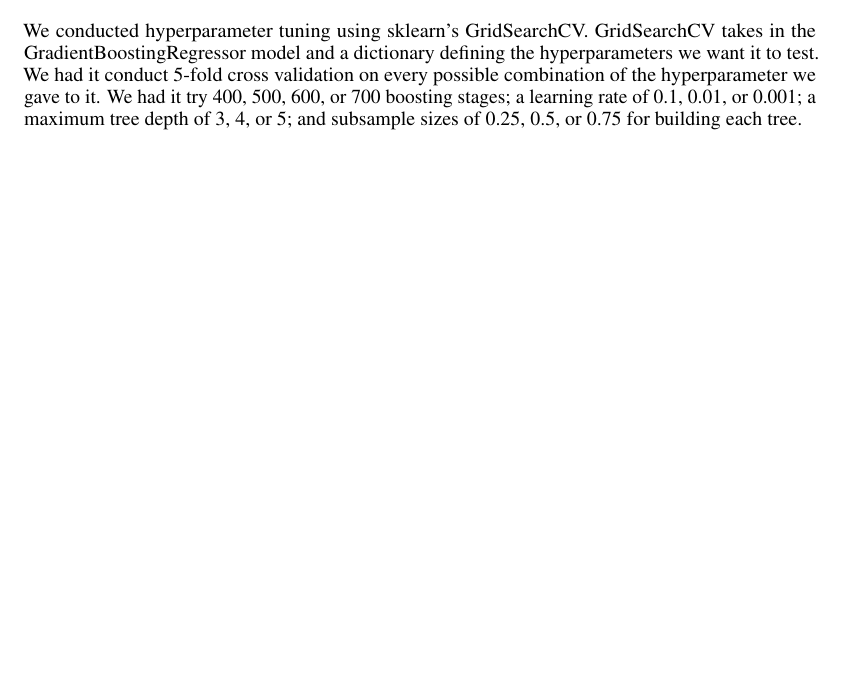
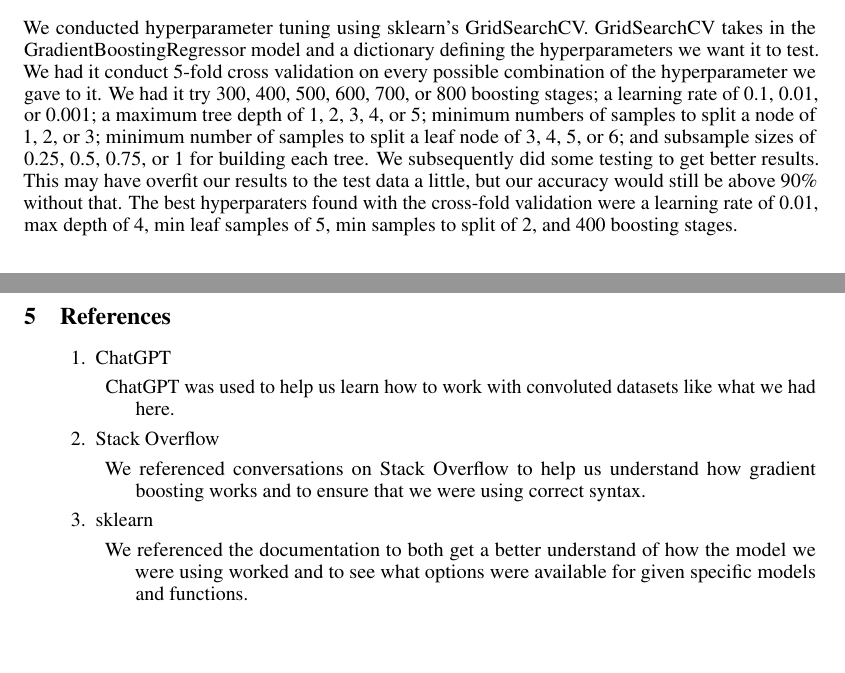
Before and after one commit to AlexMoree/Csce421Final, a LaTeX paper (Report.tex): part of page 2 of 3 before the commit and two parts of pages 2 and 4 of 4 after it, the two joined at a grey line, cut so that both start at the same text, the shorter picture padded with empty space. Compiled offline with pdfLaTeX.

Commit message:
Third Draft

```diff
--- a/Report.tex
+++ b/Report.tex
@@ -93,7 +93,7 @@ We simply used sklearn's fit method to train our model. Internally, that works b
 
 \subsection{Hyperparameter Tuning}
 
-We conducted hyperparameter tuning using sklearn's GridSearchCV. GridSearchCV takes in the GradientBoostingRegressor model and a dictionary defining the hyperparameters we want it to test. We had it conduct 5-fold cross validation on every possible combination of the hyperparameter we gave to it. We had it try 400, 500, 600, or 700 boosting stages; a learning rate of 0.1, 0.01, or 0.001; a maximum tree depth of 3, 4, or 5; and subsample sizes of 0.25, 0.5, or 0.75 for building each tree.
+We conducted hyperparameter tuning using sklearn's GridSearchCV. GridSearchCV takes in the GradientBoostingRegressor model and a dictionary defining the hyperparameters we want it to test. We had it conduct 5-fold cross validation on every possible combination of the hyperparameter we gave to it. We had it try 300, 400, 500, 600, 700, or 800 boosting stages; a learning rate of 0.1, 0.01, or 0.001; a maximum tree depth of 1, 2, 3, 4, or 5; minimum numbers of samples to split a node of 1, 2, or 3; minimum number of samples to split a leaf node of 3, 4, 5, or 6; and subsample sizes of 0.25, 0.5, 0.75, or 1 for building each tree. We subsequently did some testing to get better results. This may have overfit our results to the test data a little, but our accuracy would still be above 90\% without that. The best hyperparaters found with the cross-fold validation were a learning rate of 0.01, max depth of 4, min leaf samples of 5, min samples to split of 2, and 400 boosting stages.
 
 \section{Results}
 
@@ -120,5 +120,21 @@ As you can see our model preformed best on every metric except mean squared erro
 
 The hardest part of this project was explicitly the processing of the dataset and subsets. This took a lot of online searching and out-of-the-box thinking that one would normally oversee to create the end result. We think some of the difficulty was due to our unfamiliarity with medical data. If we where more accustomed to this type of data this process would have been simpler. Splitting the data into subsamples was by far the most effective strategy for improving accuracy. Then, we just needed to find a model competent with large numbers of features which was why we chose Gradient Boosting. It was actually by accident, as the first option was XGBoost, but we encountered import errors, so we tried the Random Forest Classifier, but it overfit the data way too much and resulted in low accuracy scores. Lastly Gradient Boost was chosen, because it was referenced in some of the lecture material and we decided to give it a shot. This endeavor proved to be quite fruitful. Gradient Boost is good for large feature sets because it can handle high-dimensional data and feature interactions, leading to better predictive accuracy resulting in what you see now.
 
+\section{References}
+\begin{enumerate}
+    \item ChatGPT
+    \begin{description}
+        \item ChatGPT was used to help us learn how to work with convoluted datasets like what we had here.
+    \end{description}
+    \item Stack Overflow
+    \begin{description}
+        \item We referenced conversations on Stack Overflow to help us understand how gradient boosting works and to ensure that we were using correct syntax.
+    \end{description}
+    \item sklearn
+    \begin{description}
+        \item We referenced the documentation to both get a better understand of how the model we were using worked and to see what options were available for given specific models and functions.
+    \end{description}
+\end{enumerate}
+
 
 \end{document}
```
Also changed, not shown: Report.pdf (added), 1 other file.
